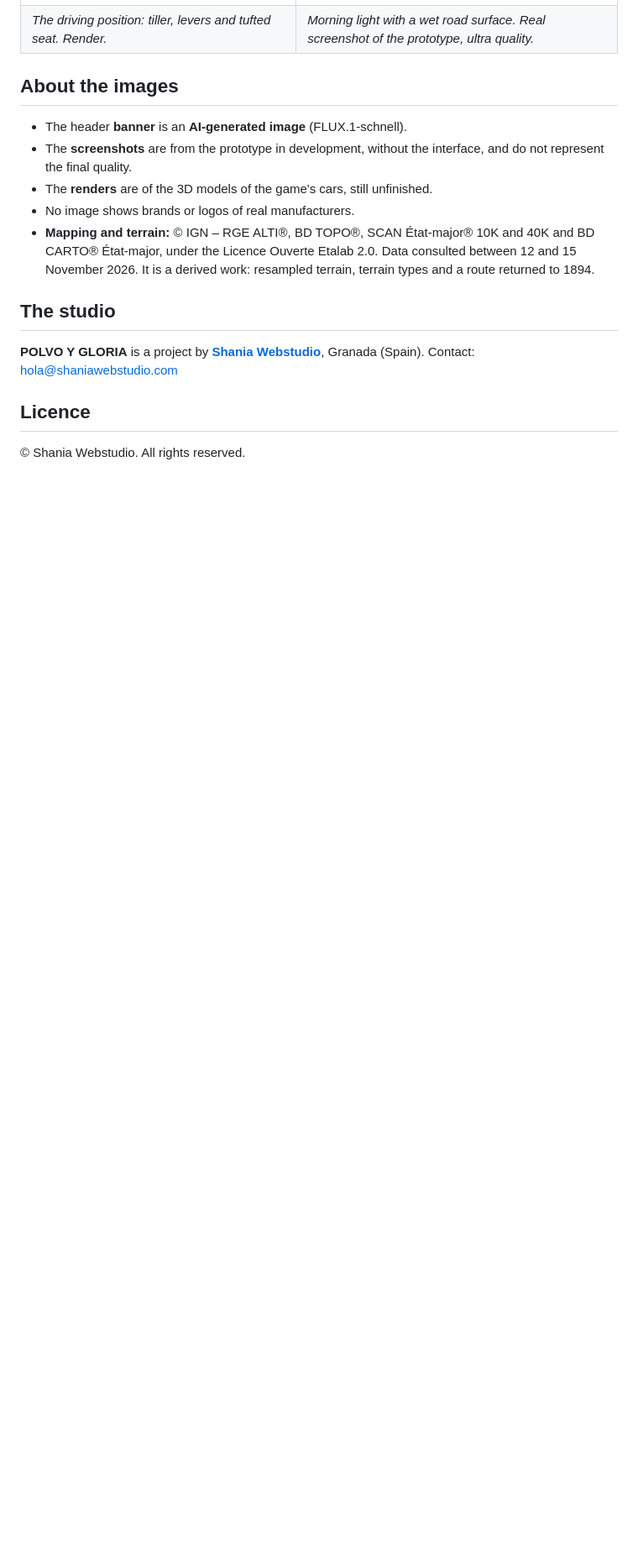
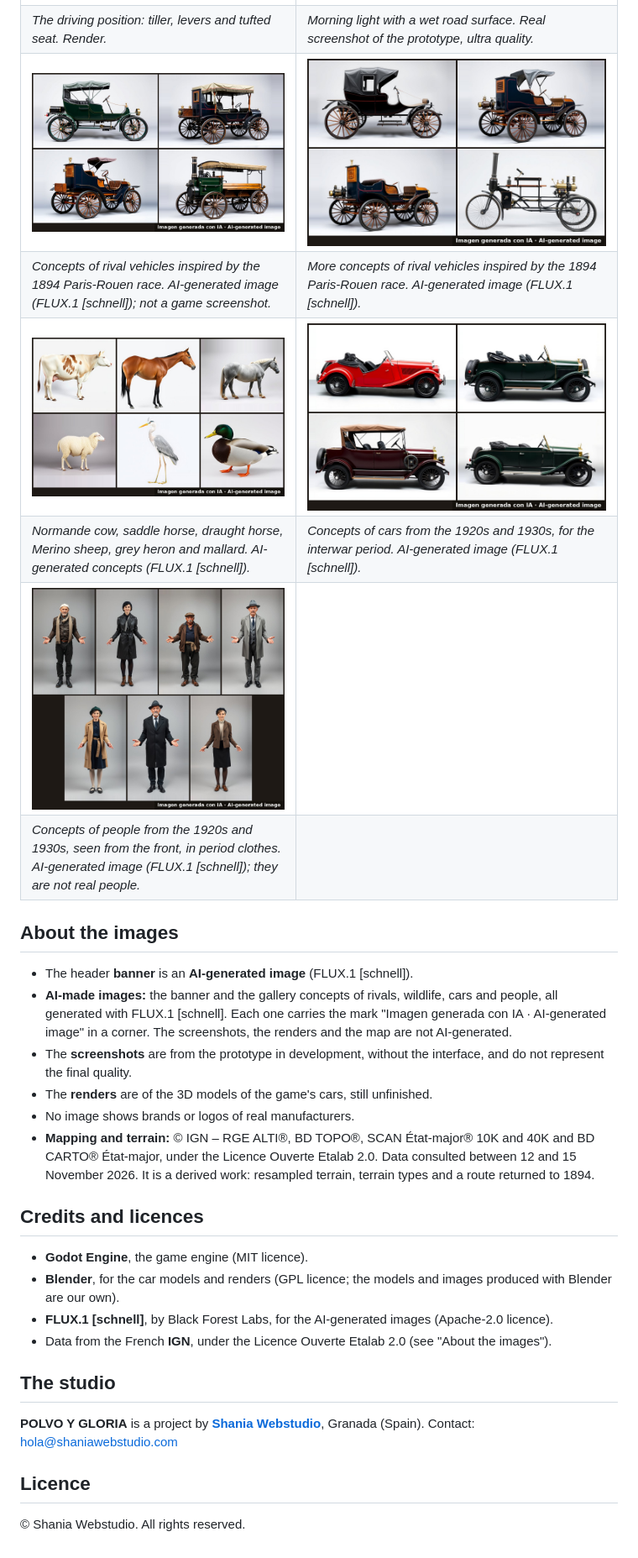
Before and after one commit to LV-webstudio/polvo-y-gloria-escaparate, a Markdown page: README.en.md, the part around one of its changes. Shown at 84% size. Drawn GitHub-style; pictures changed too: fotos/19-conceptos-rivales-1894-a.jpg (added), fotos/20-conceptos-rivales-1894-b.jpg (added), fotos/21-conceptos-coches-entreguerras.jpg (added); blank space fills up the shorter version.

```diff
--- a/README.en.md
+++ b/README.en.md
@@ -146,14 +154,28 @@ What comes next, in this order and **with no promised dates**:
 | *Steam break-omnibus No. 10. Render of the 3D model.* | *Your car, No. 15. Render of the model with materials (studio livery).* |
 | ![Driving position](fotos/03-coche-n15-puesto-de-conduccion.jpg) | ![Morning light, wet road surface](fotos/06-luz-manana-firme-mojado.jpg) |
 | *The driving position: tiller, levers and tufted seat. Render.* | *Morning light with a wet road surface. Real screenshot of the prototype, ultra quality.* |
+| ![1894 rival concepts (I)](fotos/19-conceptos-rivales-1894-a.jpg) | ![1894 rival concepts (II)](fotos/20-conceptos-rivales-1894-b.jpg) |
+| *Concepts of rival vehicles inspired by the 1894 Paris-Rouen race. AI-generated image (FLUX.1 [schnell]); not a game screenshot.* | *More concepts of rival vehicles inspired by the 1894 Paris-Rouen race. AI-generated image (FLUX.1 [schnell]).* |
+| ![Wildlife of the Seine valley, 1894](fotos/23-conceptos-fauna-sena-1894.jpg) | ![Interwar cars](fotos/21-conceptos-coches-entreguerras.jpg) |
+| *Normande cow, saddle horse, draught horse, Merino sheep, grey heron and mallard. AI-generated concepts (FLUX.1 [schnell]).* | *Concepts of cars from the 1920s and 1930s, for the interwar period. AI-generated image (FLUX.1 [schnell]).* |
+| ![Interwar people](fotos/22-conceptos-personas-entreguerras.jpg) | |
+| *Concepts of people from the 1920s and 1930s, seen from the front, in period clothes. AI-generated image (FLUX.1 [schnell]); they are not real people.* | |
 
 ## About the images
 
-- The header **banner** is an **AI-generated image** (FLUX.1-schnell).
+- The header **banner** is an **AI-generated image** (FLUX.1 [schnell]).
+- **AI-made images:** the banner and the gallery concepts of rivals, wildlife, cars and people, all generated with FLUX.1 [schnell]. Each one carries the mark "Imagen generada con IA · AI-generated image" in a corner. The screenshots, the renders and the map are not AI-generated.
 - The **screenshots** are from the prototype in development, without the interface, and do not represent the final quality.
 - The **renders** are of the 3D models of the game's cars, still unfinished.
 - No image shows brands or logos of real manufacturers.
 - **Mapping and terrain:** © IGN – RGE ALTI®, BD TOPO®, SCAN État-major® 10K and 40K and BD CARTO® État-major, under the Licence Ouverte Etalab 2.0. Data consulted between 12 and 15 November 2026. It is a derived work: resampled terrain, terrain types and a route returned to 1894.
+
+## Credits and licences
+
+- **Godot Engine**, the game engine (MIT licence).
+- **Blender**, for the car models and renders (GPL licence; the models and images produced with Blender are our own).
+- **FLUX.1 [schnell]**, by Black Forest Labs, for the AI-generated images (Apache-2.0 licence).
+- Data from the French **IGN**, under the Licence Ouverte Etalab 2.0 (see "About the images").
 
 ## The studio
 
```
Also changed, not shown: other parts of README.en.md (+8 -0 lines), README.md (+23 -1 lines), banner.jpg, 3 other files.
